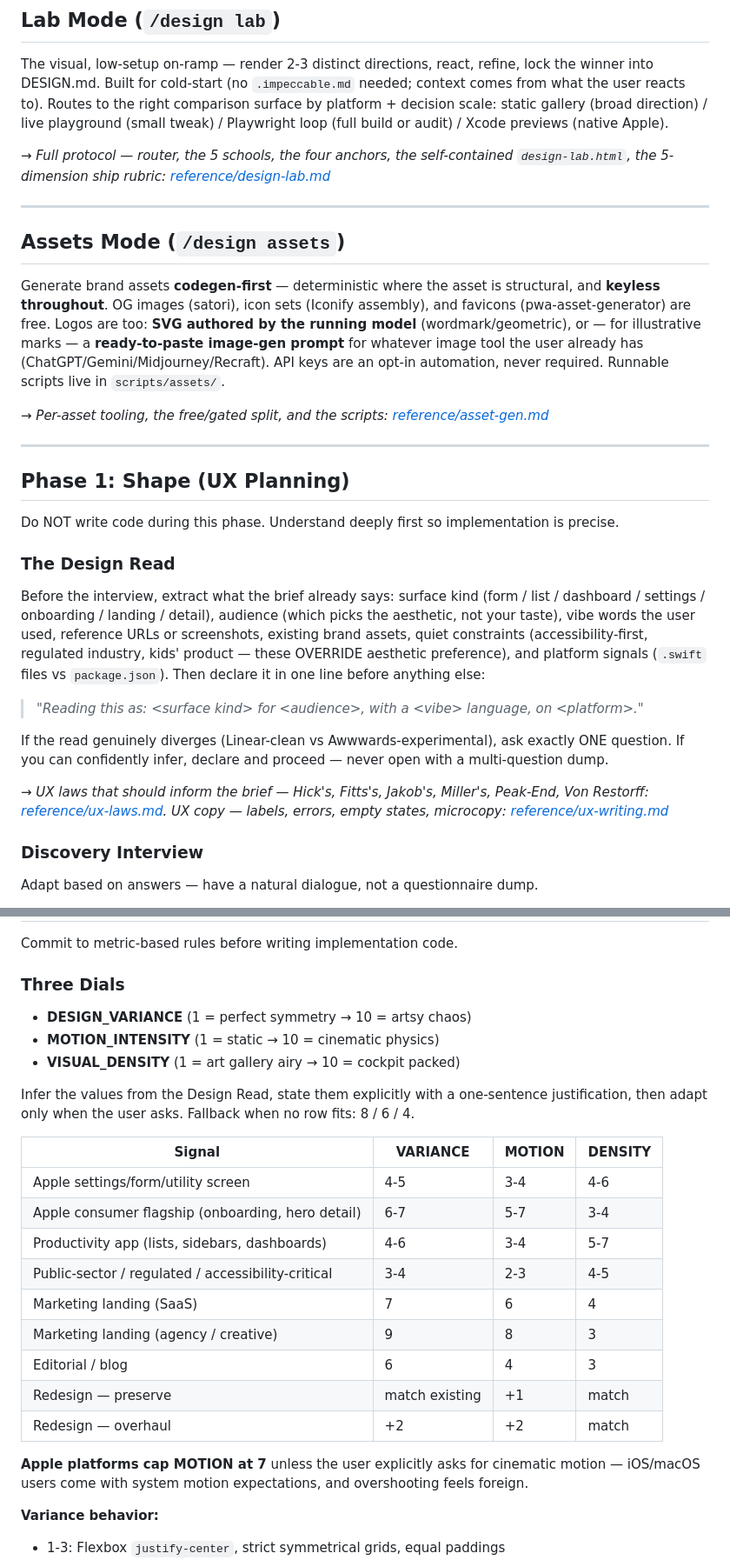
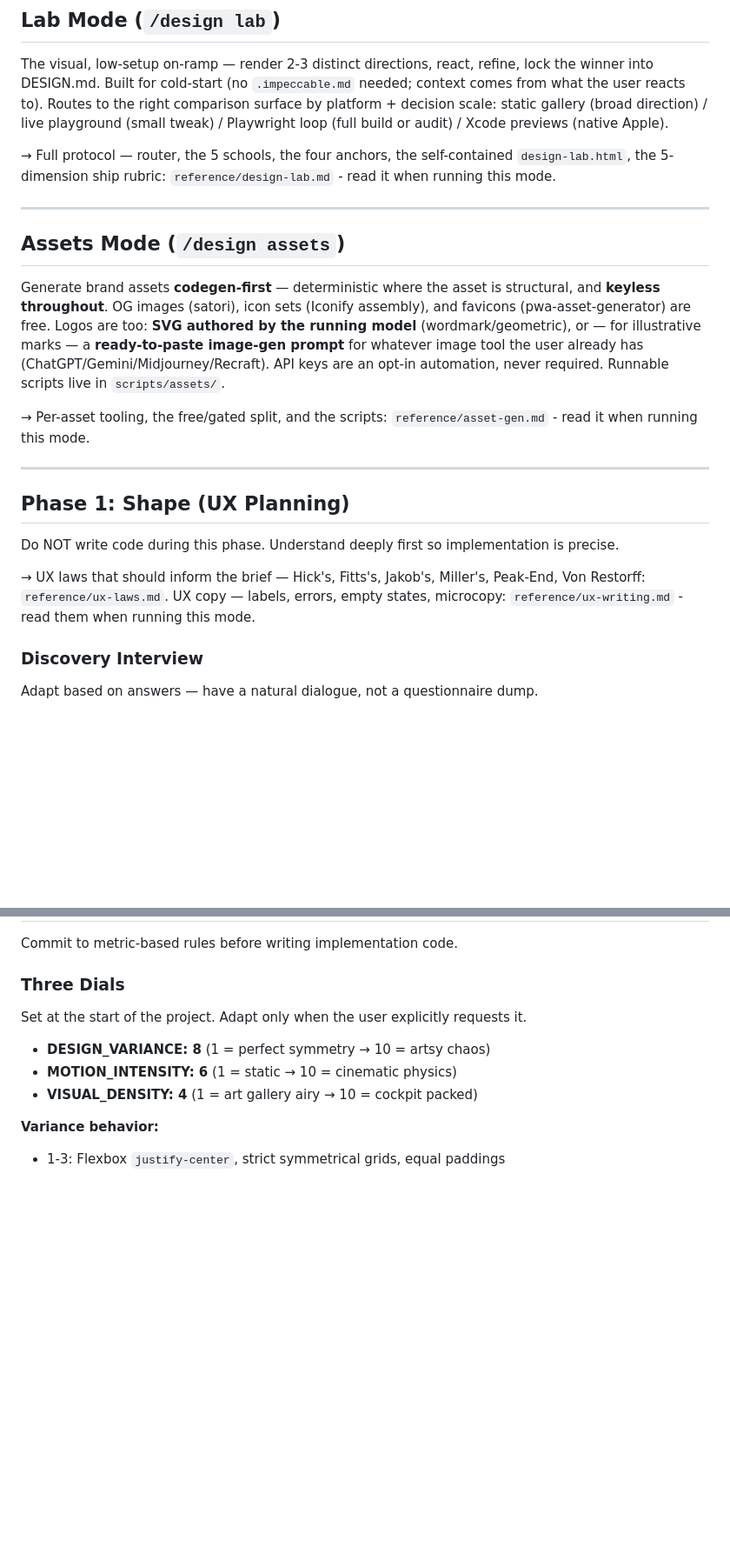
Before and after one commit to jeevankarandikar/studio, a Markdown page: SKILL.md, 2 parts joined by grey strips. Shown at 87% size. Rendered like a GitHub page; blank space fills up the shorter version.

```diff
--- a/SKILL.md
+++ b/SKILL.md
@@ -123,7 +123,7 @@ Ask if they also want this appended to `.github/copilot-instructions.md`.
 
 The visual, low-setup on-ramp — render 2-3 distinct directions, react, refine, lock the winner into DESIGN.md. Built for cold-start (no `.impeccable.md` needed; context comes from what the user reacts to). Routes to the right comparison surface by platform + decision scale: static gallery (broad direction) / live playground (small tweak) / Playwright loop (full build or audit) / Xcode previews (native Apple).
 
-→ *Full protocol — router, the 5 schools, the four anchors, the self-contained `design-lab.html`, the 5-dimension ship rubric: [reference/design-lab.md](reference/design-lab.md)*
+→ Full protocol — router, the 5 schools, the four anchors, the self-contained `design-lab.html`, the 5-dimension ship rubric: `reference/design-lab.md` - read it when running this mode.
 
 ---
 
@@ -131,7 +131,7 @@ The visual, low-setup on-ramp — render 2-3 distinct directions, react, refine,
 
 Generate brand assets **codegen-first** — deterministic where the asset is structural, and **keyless throughout**. OG images (satori), icon sets (Iconify assembly), and favicons (pwa-asset-generator) are free. Logos are too: **SVG authored by the running model** (wordmark/geometric), or — for illustrative marks — a **ready-to-paste image-gen prompt** for whatever image tool the user already has (ChatGPT/Gemini/Midjourney/Recraft). API keys are an opt-in automation, never required. Runnable scripts live in `scripts/assets/`.
 
-→ *Per-asset tooling, the free/gated split, and the scripts: [reference/asset-gen.md](reference/asset-gen.md)*
+→ Per-asset tooling, the free/gated split, and the scripts: `reference/asset-gen.md` - read it when running this mode.
 
 ---
 
@@ -139,15 +139,7 @@ Generate brand assets **codegen-first** — deterministic where the asset is str
 
 Do NOT write code during this phase. Understand deeply first so implementation is precise.
 
-### The Design Read
-
-Before the interview, extract what the brief already says: surface kind (form / list / dashboard / settings / onboarding / landing / detail), audience (which picks the aesthetic, not your taste), vibe words the user used, reference URLs or screenshots, existing brand assets, quiet constraints (accessibility-first, regulated industry, kids' product — these OVERRIDE aesthetic preference), and platform signals (`.swift` files vs `package.json`). Then declare it in one line before anything else:
-
-> *"Reading this as: \<surface kind> for \<audience>, with a \<vibe> language, on \<platform>."*
-
-If the read genuinely diverges (Linear-clean vs Awwwards-experimental), ask exactly ONE question. If you can confidently infer, declare and proceed — never open with a multi-question dump.
-
-→ *UX laws that should inform the brief — Hick's, Fitts's, Jakob's, Miller's, Peak-End, Von Restorff: [reference/ux-laws.md](reference/ux-laws.md). UX copy — labels, errors, empty states, microcopy: [reference/ux-writing.md](reference/ux-writing.md)*
+→ UX laws that should inform the brief — Hick's, Fitts's, Jakob's, Miller's, Peak-End, Von Restorff: `reference/ux-laws.md`. UX copy — labels, errors, empty states, microcopy: `reference/ux-writing.md` - read them when running this mode.
 
 ### Discovery Interview
 
@@ -204,25 +196,11 @@ Commit to metric-based rules before writing implementation code.
 
 ### Three Dials
 
-- **DESIGN_VARIANCE** (1 = perfect symmetry → 10 = artsy chaos)
-- **MOTION_INTENSITY** (1 = static → 10 = cinematic physics)
-- **VISUAL_DENSITY** (1 = art gallery airy → 10 = cockpit packed)
+Set at the start of the project. Adapt only when the user explicitly requests it.
 
-Infer the values from the Design Read, state them explicitly with a one-sentence justification, then adapt only when the user asks. Fallback when no row fits: 8 / 6 / 4.
-
-| Signal | VARIANCE | MOTION | DENSITY |
-|---|---|---|---|
-| Apple settings/form/utility screen | 4-5 | 3-4 | 4-6 |
-| Apple consumer flagship (onboarding, hero detail) | 6-7 | 5-7 | 3-4 |
-| Productivity app (lists, sidebars, dashboards) | 4-6 | 3-4 | 5-7 |
-| Public-sector / regulated / accessibility-critical | 3-4 | 2-3 | 4-5 |
-| Marketing landing (SaaS) | 7 | 6 | 4 |
-| Marketing landing (agency / creative) | 9 | 8 | 3 |
-| Editorial / blog | 6 | 4 | 3 |
-| Redesign — preserve | match existing | +1 | match |
-| Redesign — overhaul | +2 | +2 | match |
-
-**Apple platforms cap MOTION at 7** unless the user explicitly asks for cinematic motion — iOS/macOS users come with system motion expectations, and overshooting feels foreign.
+- **DESIGN_VARIANCE: 8** (1 = perfect symmetry → 10 = artsy chaos)
+- **MOTION_INTENSITY: 6** (1 = static → 10 = cinematic physics)
+- **VISUAL_DENSITY: 4** (1 = art gallery airy → 10 = cockpit packed)
 
 **Variance behavior:**
 - 1-3: Flexbox `justify-center`, strict symmetrical grids, equal paddings
```
Also changed, not shown: other parts of SKILL.md (+14 -16 lines).
